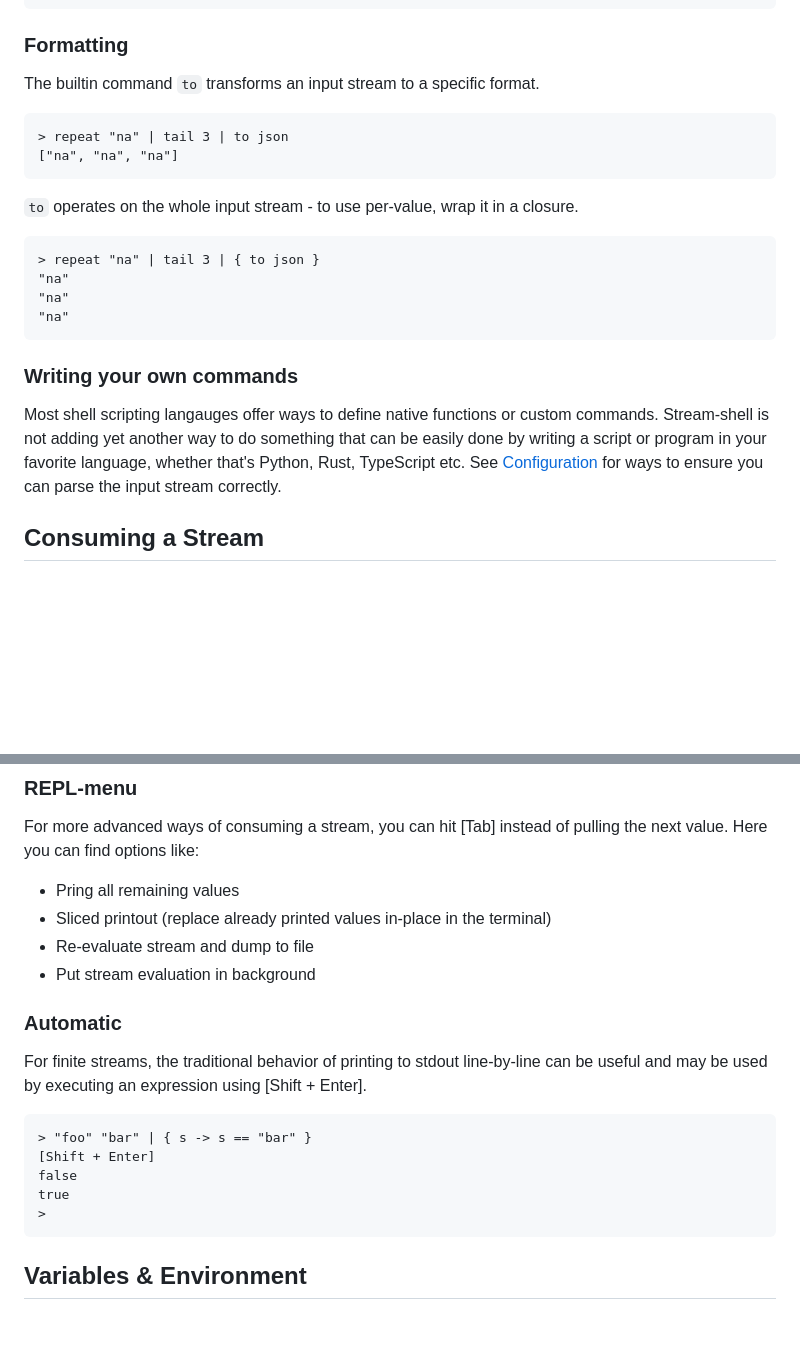
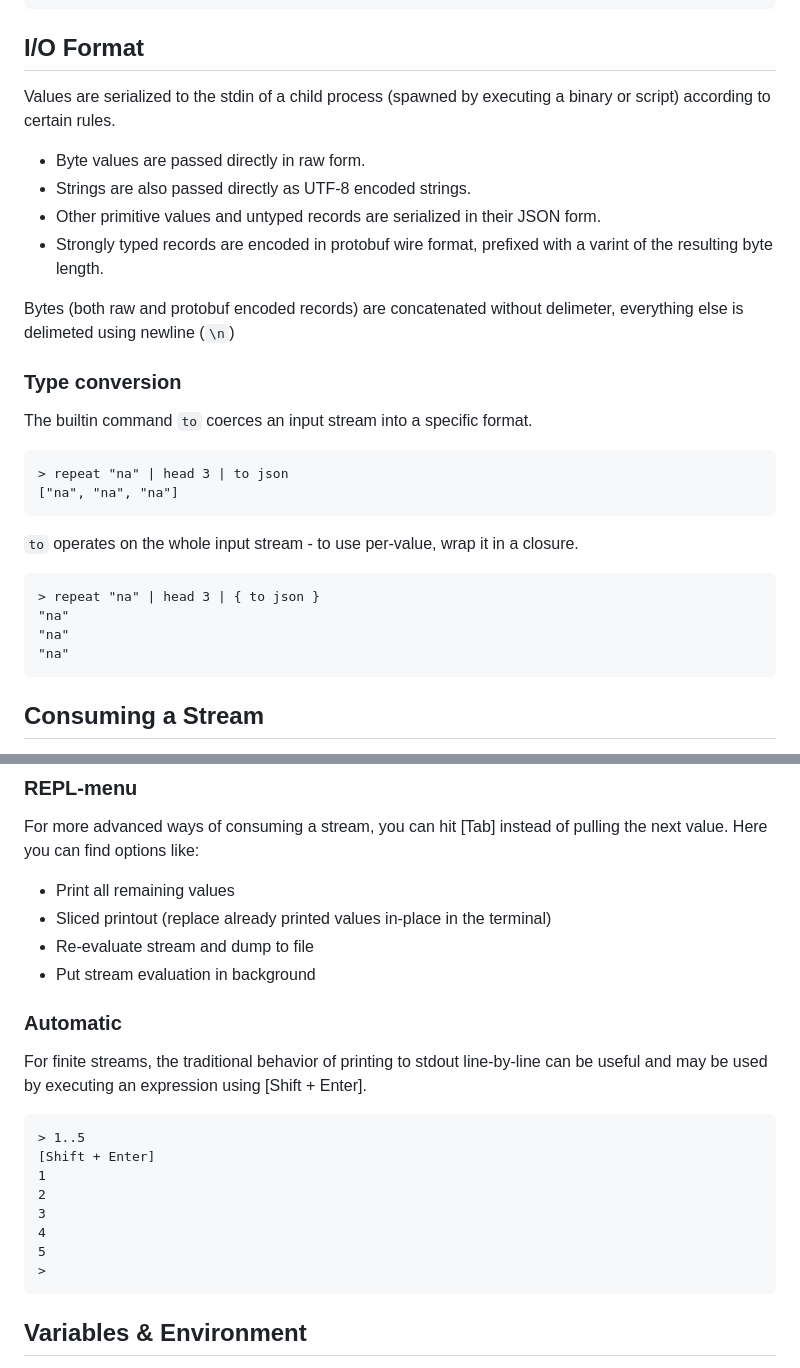
Before and after one commit to marcushultman/stream-shell, a Markdown page: README.md, 2 parts joined by grey strips. Rendered like a GitHub page; blank space fills up the shorter version.

````diff
--- a/README.md
+++ b/README.md
@@ -144,26 +175,32 @@ Albert
 Derek
 ```
 
-### Formatting
+## I/O Format
 
-The builtin command `to` transforms an input stream to a specific format.
+Values are serialized to the stdin of a child process (spawned by executing a binary or script) according to certain rules.
+
+- Byte values are passed directly in raw form.
+- Strings are also passed directly as UTF-8 encoded strings.
+- Other primitive values and untyped records are serialized in their JSON form.
+- Strongly typed records are encoded in protobuf wire format, prefixed with a varint of the resulting byte length.
+
+Bytes (both raw and protobuf encoded records) are concatenated without delimeter, everything else is delimeted using newline (`\n`)
+
+### Type conversion
+
+The builtin command `to` coerces an input stream into a specific format.
 ```
-> repeat "na" | tail 3 | to json
+> repeat "na" | head 3 | to json
 ["na", "na", "na"]
 ```
 
 `to` operates on the whole input stream - to use per-value, wrap it in a closure.
 ```
-> repeat "na" | tail 3 | { to json }
+> repeat "na" | head 3 | { to json }
 "na"
 "na"
 "na"
 ```
-
-
-### Writing your own commands
-
-Most shell scripting langauges offer ways to define native functions or custom commands. Stream-shell is not adding yet another way to do something that can be easily done by writing a script or program in your favorite language, whether that's Python, Rust, TypeScript etc. See [Configuration](#Configuration) for ways to ensure you can parse the input stream correctly.
 
 ## Consuming a Stream
 
@@ -184,7 +221,7 @@ By default, streams are consumed using an interactive pull-mechanism on the comm
 ### REPL-menu
 
 For more advanced ways of consuming a stream, you can hit [Tab] instead of pulling the next value. Here you can find options like:
-- Pring all remaining values
+- Print all remaining values
 - Sliced printout (replace already printed values in-place in the terminal)
 - Re-evaluate stream and dump to file
 - Put stream evaluation in background
@@ -194,10 +231,13 @@ For more advanced ways of consuming a stream, you can hit [Tab] instead of pulli
 For finite streams, the traditional behavior of printing to stdout line-by-line can be useful and may be used by executing an expression using [Shift + Enter].
 
 ```
-> "foo" "bar" | { s -> s == "bar" }
+> 1..5
 [Shift + Enter]
-false
-true
+1
+2
+3
+4
+5
 >
 ```
 
````
Also changed, not shown: other parts of README.md (+33 -2 lines).
